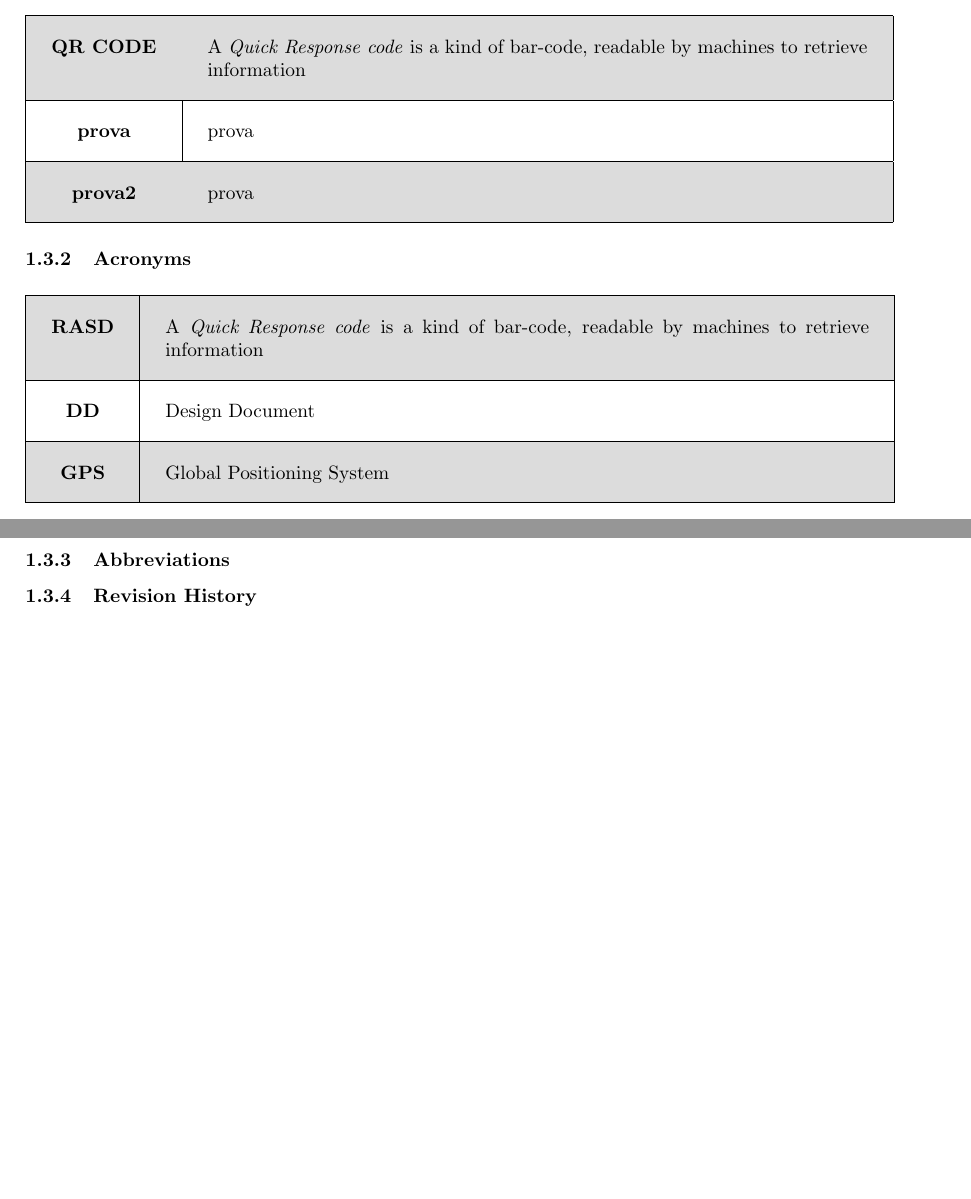
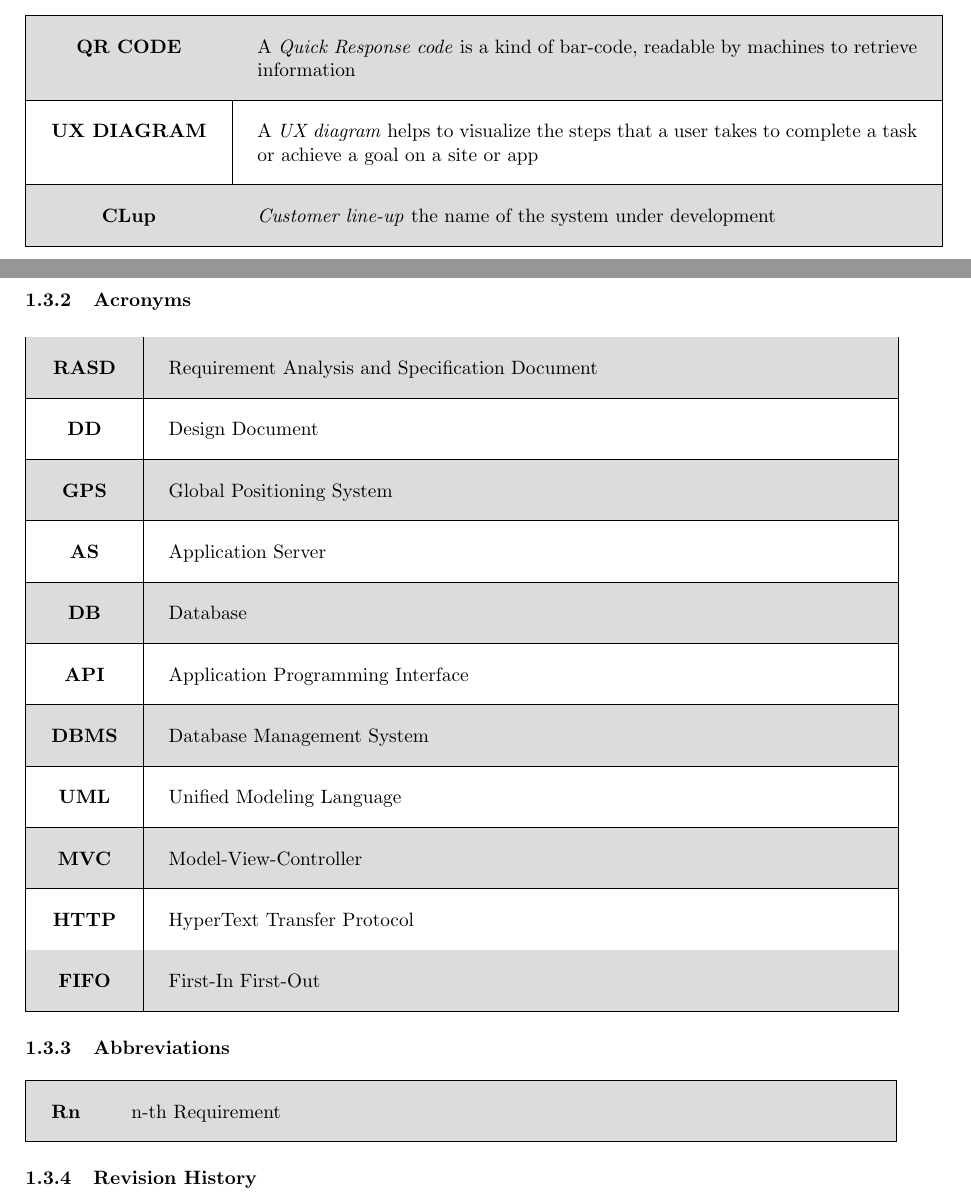
Before and after one commit to antonio-ercolani/CLup-RASD-DD, a LaTeX document (DD/DD.tex): two parts of pages 3 and 4 of 35 before the commit and two parts of pages 3 and 4 of 36 after it, joined at a grey line, cut so that both start at the same text, the shorter picture padded with empty space. Compiled offline with pdfLaTeX.

Commit message:
Update DD
Acronyms, definitions and abbreviation have been added

```diff
--- a/DD/DD.tex
+++ b/DD/DD.tex
@@ -84,14 +84,14 @@
 					\begin{minipage}[t]{12cm}
 						A \textit{Quick Response code} is a kind of bar-code, readable by machines to retrieve information\\
 					\end{minipage} \\ \hline
-				\textbf{prova} &
+				\textbf{UX DIAGRAM} &
 					\begin{minipage}[t]{12cm}
-						prova\\
+						A \textit{UX diagram} helps to visualize the steps that a user takes to complete a task or achieve a goal on a site or app\\
 					\end{minipage} \\ \hline
 				\rowcolor[HTML]{DCDCDC}
-				\textbf{prova2} &
+				\textbf{CLup} &
 					\begin{minipage}[t]{12cm}
-						prova\\
+						\textit{Customer line-up} the name of the system under development\\
 					\end{minipage} \\ \hline
 			\end{tabular}
 
@@ -105,21 +105,68 @@
 				\rowcolor[HTML]{DCDCDC}
 				\textbf{RASD} &
 					\begin{minipage}[t]{12.8cm}
-						A \textit{Quick Response code} is a kind of bar-code, readable by machines to retrieve information\\
+						Requirement Analysis and Specification Document\\
 					\end{minipage} \\ \hline
 				\textbf{DD} &
 					\begin{minipage}[t]{12.8cm}
-					Design Document\\
+						Design Document\\
 					\end{minipage} \\ \hline
 				\rowcolor[HTML]{DCDCDC}
 				\textbf{GPS}&
 					\begin{minipage}[t]{12.8cm}
-					Global Positioning System\\
+						Global Positioning System\\
+					\end{minipage} \\ \hline
+				\textbf{AS}&
+					\begin{minipage}[t]{12.8cm}
+						Application Server\\
+					\end{minipage} \\ \hline
+				\rowcolor[HTML]{DCDCDC}
+				\textbf{DB}&
+					\begin{minipage}[t]{12.8cm}
+						Database\\
+					\end{minipage} \\ \hline
+				\textbf{API}&
+					\begin{minipage}[t]{12.8cm}
+						Application Programming Interface\\
+					\end{minipage} \\ \hline
+				\rowcolor[HTML]{DCDCDC}
+				\textbf{DBMS}&
+					\begin{minipage}[t]{12.8cm}
+						Database Management System\\
+					\end{minipage} \\ \hline
+				\textbf{UML}&
+					\begin{minipage}[t]{12.8cm}
+						Unified Modeling Language\\
+					\end{minipage} \\ \hline
+				\rowcolor[HTML]{DCDCDC}
+				\textbf{MVC}&
+					\begin{minipage}[t]{12.8cm}
+						Model-View-Controller\\
+					\end{minipage} \\ \hline
+				\textbf{HTTP}&
+					\begin{minipage}[t]{12.8cm}
+						HyperText Transfer Protocol\\
+					\end{minipage} \\ \hline
+				\rowcolor[HTML]{DCDCDC}
+				\textbf{FIFO}&
+					\begin{minipage}[t]{12.8cm}
+						First-In First-Out\\
 					\end{minipage} \\ \hline
 			\end{tabular}
 
 
 		\subsubsection{Abbreviations}
+
+			\medskip
+
+			\begin{tabular}{|c|l|}
+				\hline
+				\rowcolor[HTML]{DCDCDC}
+				\textbf{Rn} &
+					\begin{minipage}[t]{13.45cm}
+						n-th Requirement\\
+					\end{minipage} \\ \hline
+			\end{tabular}
 
 
 		\subsubsection{Revision History}
```
Also changed, not shown: DD/DD.tex (4 more changed lines).
